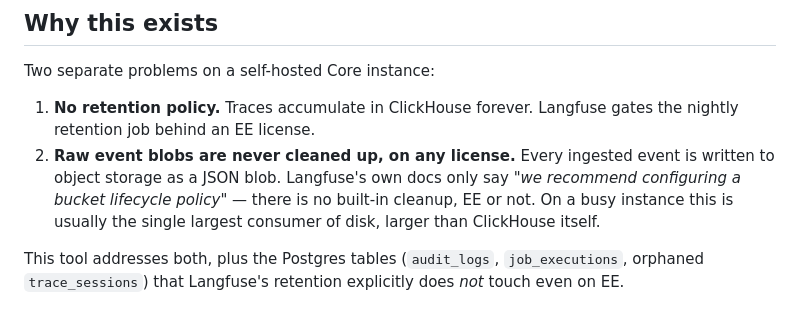
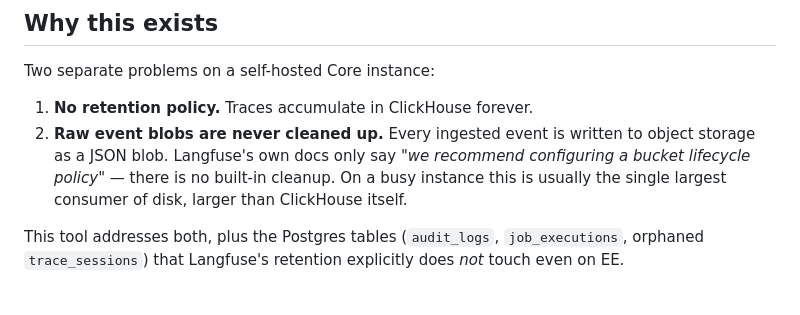
Before and after one commit to systemgroupnet/langfuse-open-retention, a Markdown page: README.md, the part around the change. Drawn GitHub-style.

Commit message:
docs: remove unnecessary sentences

```diff
--- a/README.md
+++ b/README.md
@@ -40,11 +40,10 @@ disk is going.
 
 Two separate problems on a self-hosted Core instance:
 
-1. **No retention policy.** Traces accumulate in ClickHouse forever. Langfuse gates the nightly retention job
-   behind an EE license.
-2. **Raw event blobs are never cleaned up, on any license.** Every ingested event is written to object storage as
+1. **No retention policy.** Traces accumulate in ClickHouse forever.
+2. **Raw event blobs are never cleaned up.** Every ingested event is written to object storage as
    a JSON blob. Langfuse's own docs only say *"we recommend configuring a bucket lifecycle policy"* — there is no
-   built-in cleanup, EE or not. On a busy instance this is usually the single largest consumer of disk, larger
+   built-in cleanup. On a busy instance this is usually the single largest consumer of disk, larger
    than ClickHouse itself.
 
 This tool addresses both, plus the Postgres tables (`audit_logs`, `job_executions`, orphaned `trace_sessions`)
```
